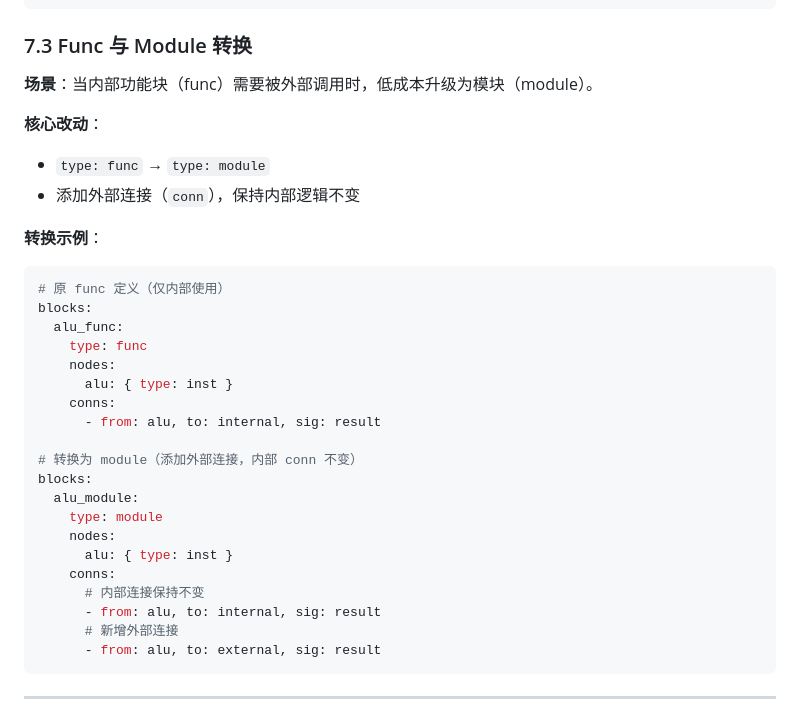
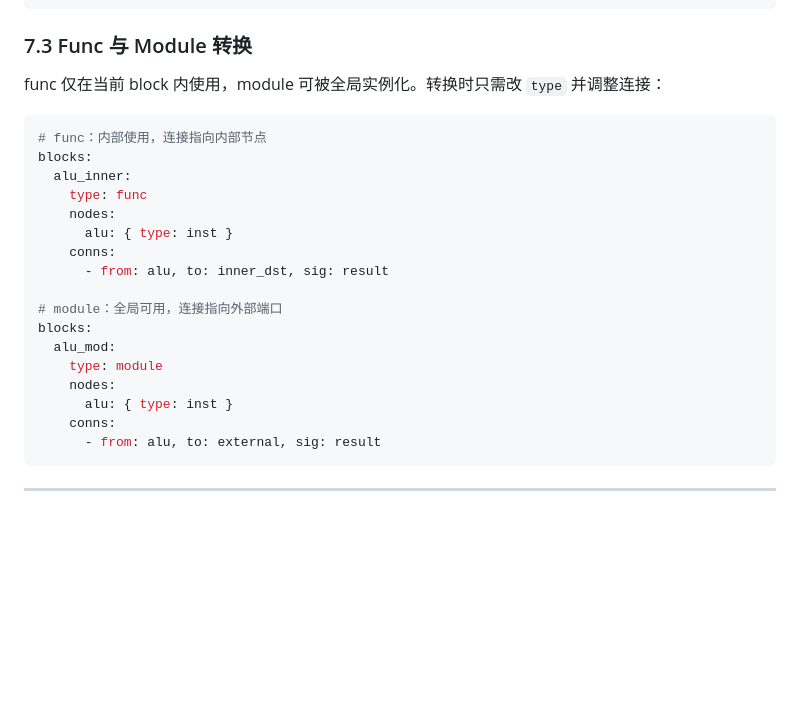
Before and after one commit to invisiblewei/uuarchml, a Markdown page: docs/dsl.md, the part around the change. GitHub-like rendering; blank space fills up the shorter version.

Commit message:
fix: address PR #2 review comments
- 更新 TL;DR 描述，添加架构意图和虚拟锚点说明
- 将 YAML 示例代码移到应用场景前面
- 优化 Func/Module 转换章节，添加场景说明和原 YAML 对比

````diff
--- a/docs/dsl.md
+++ b/docs/dsl.md
@@ -230,34 +230,25 @@ conns:
 
 ### 7.3 Func 与 Module 转换
 
-**场景**：当内部功能块（func）需要被外部调用时，低成本升级为模块（module）。
-
-**核心改动**：
-- `type: func` → `type: module`
-- 添加外部连接（`conn`），保持内部逻辑不变
-
-**转换示例**：
+func 仅在当前 block 内使用，module 可被全局实例化。转换时只需改 `type` 并调整连接：
 
 ```yaml
-# 原 func 定义（仅内部使用）
+# func：内部使用，连接指向内部节点
 blocks:
-  alu_func:
+  alu_inner:
     type: func
     nodes:
       alu: { type: inst }
     conns:
-      - from: alu, to: internal, sig: result
+      - from: alu, to: inner_dst, sig: result
 
-# 转换为 module（添加外部连接，内部 conn 不变）
+# module：全局可用，连接指向外部端口
 blocks:
-  alu_module:
+  alu_mod:
     type: module
     nodes:
       alu: { type: inst }
     conns:
-      # 内部连接保持不变
-      - from: alu, to: internal, sig: result
-      # 新增外部连接
       - from: alu, to: external, sig: result
 ```
 
````
